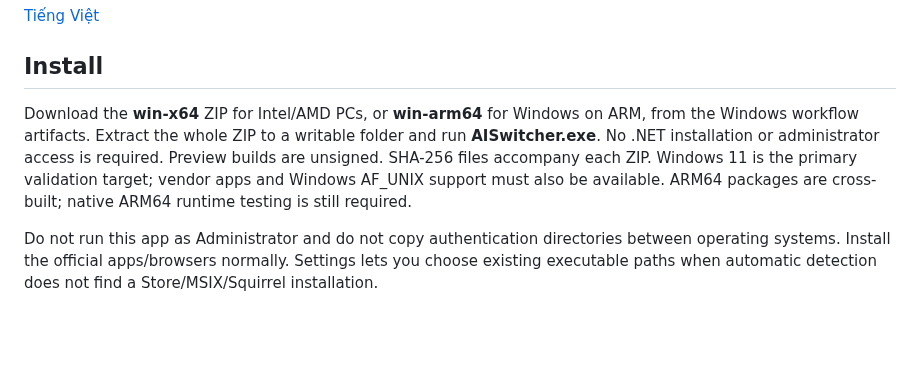
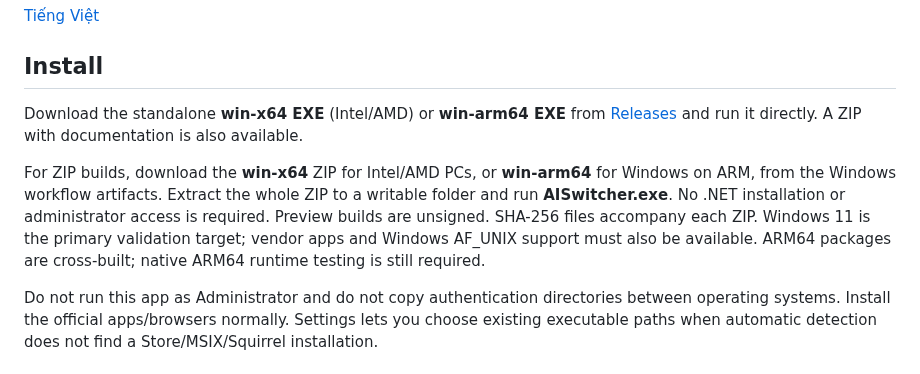
Before and after one commit to devoralabsapp/ai-switcher, a Markdown page: Windows/README.md, the part around the change. Rendered like a GitHub page; blank space fills up the shorter version.

```diff
--- a/Windows/README.md
+++ b/Windows/README.md
@@ -6,7 +6,9 @@ A native .NET 10 / WPF companion to the macOS app. The two apps are maintained i
 
 ## Install
 
-Download the **win-x64** ZIP for Intel/AMD PCs, or **win-arm64** for Windows on ARM, from the Windows workflow artifacts. Extract the whole ZIP to a writable folder and run **AISwitcher.exe**. No .NET installation or administrator access is required. Preview builds are unsigned. SHA-256 files accompany each ZIP. Windows 11 is the primary validation target; vendor apps and Windows AF_UNIX support must also be available. ARM64 packages are cross-built; native ARM64 runtime testing is still required.
+Download the standalone **win-x64 EXE** (Intel/AMD) or **win-arm64 EXE** from [Releases](https://github.com/devoralabsapp/ai-switcher/releases) and run it directly. A ZIP with documentation is also available.
+
+For ZIP builds, download the **win-x64** ZIP for Intel/AMD PCs, or **win-arm64** for Windows on ARM, from the Windows workflow artifacts. Extract the whole ZIP to a writable folder and run **AISwitcher.exe**. No .NET installation or administrator access is required. Preview builds are unsigned. SHA-256 files accompany each ZIP. Windows 11 is the primary validation target; vendor apps and Windows AF_UNIX support must also be available. ARM64 packages are cross-built; native ARM64 runtime testing is still required.
 
 Do not run this app as Administrator and do not copy authentication directories between operating systems. Install the official apps/browsers normally. Settings lets you choose existing executable paths when automatic detection does not find a Store/MSIX/Squirrel installation.
 
```
Also changed, not shown: README.md (+6 -0 lines), Windows/README.vi.md (+4 -0 lines), docs/assets/windows-playful-retro-en.png (added), docs/assets/windows-terminal-black-vi.png (added), 3 other files.
